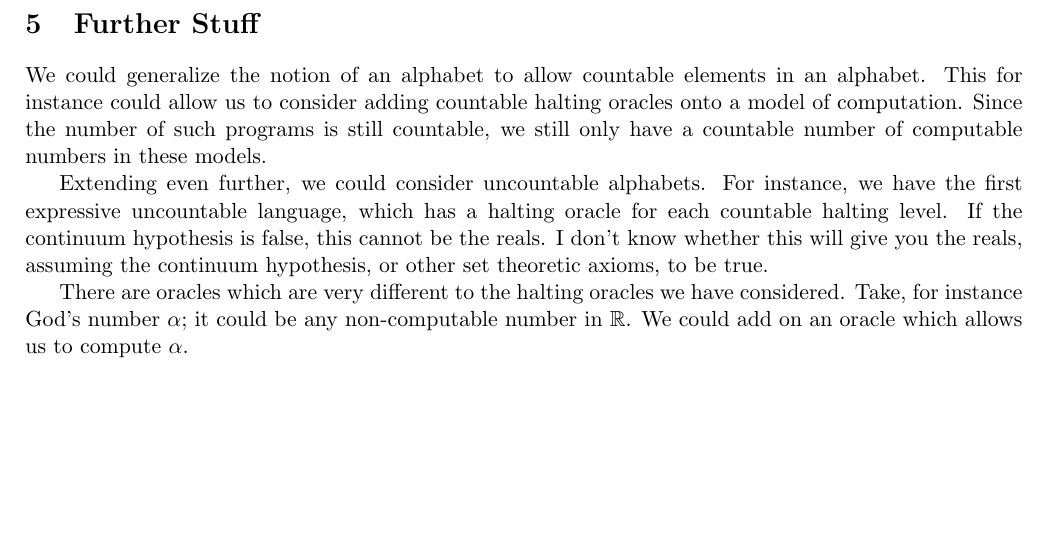
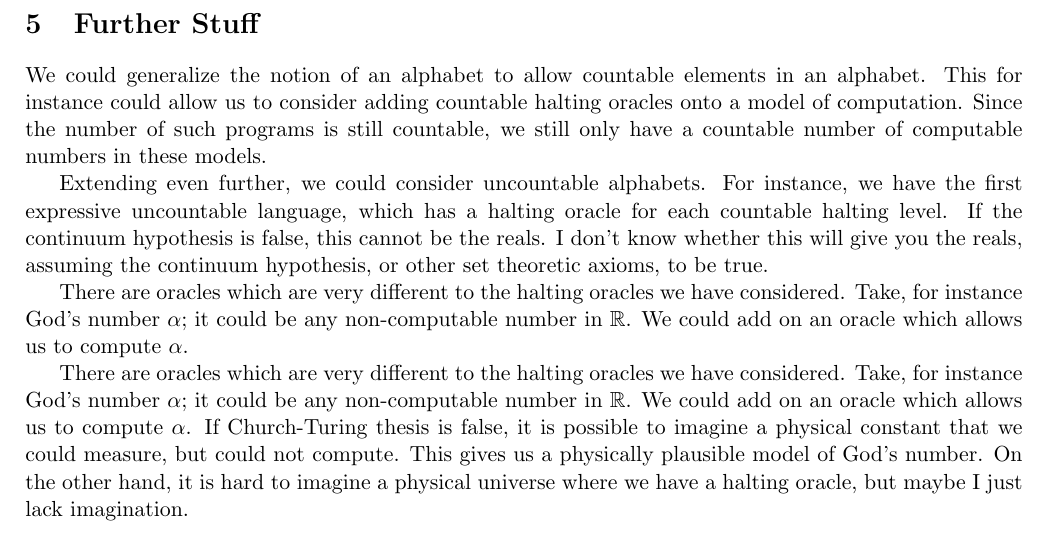
Before and after one commit to SyxtonPrime/Constructible-Numbers, a LaTeX document (Damon_Notes.tex): part of page 3 of 3, cut so that both start at the same text, the shorter picture padded with empty space. Compiled offline with pdfLaTeX.

Commit message:
Update Damon_Notes.tex

```diff
--- a/Damon_Notes.tex
+++ b/Damon_Notes.tex
@@ -138,4 +138,5 @@ Extending even further, we could consider uncountable alphabets. For instance, w
 
 There are oracles which are very different to the halting oracles we have considered. Take, for instance God's number $\ak$; it could be any non-computable number in $\bb R$. We could add on an oracle which allows us to compute $\ak$.
 
+There are oracles which are very different to the halting oracles we have considered. Take, for instance God's number $\ak$; it could be any non-computable number in $\bb R$. We could add on an oracle which allows us to compute $\ak$. If Church-Turing thesis is false, it is possible to imagine a physical constant that we could measure, but could not compute. This gives us a physically plausible model of God's number. On the other hand, it is hard to imagine a physical universe where we have a halting oracle, but maybe I just lack imagination.
 \end{document}
```
